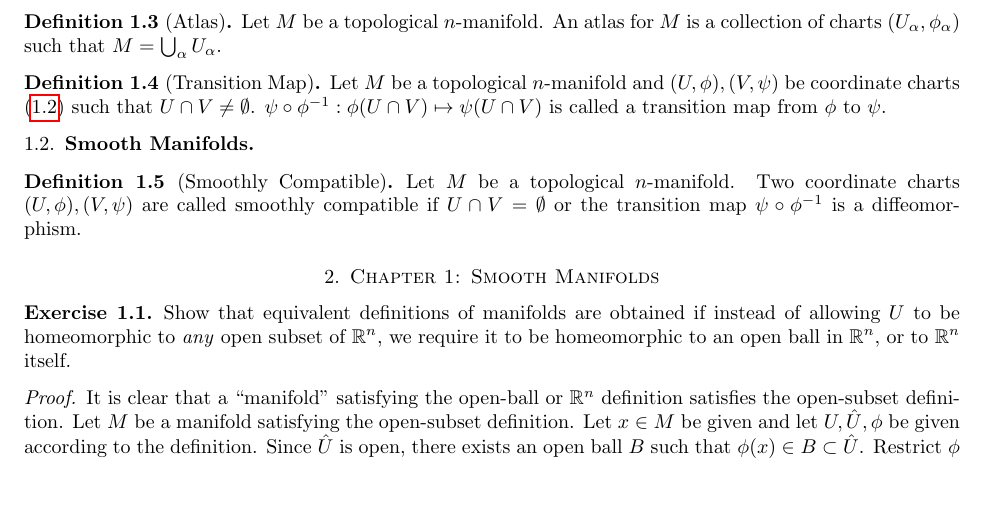
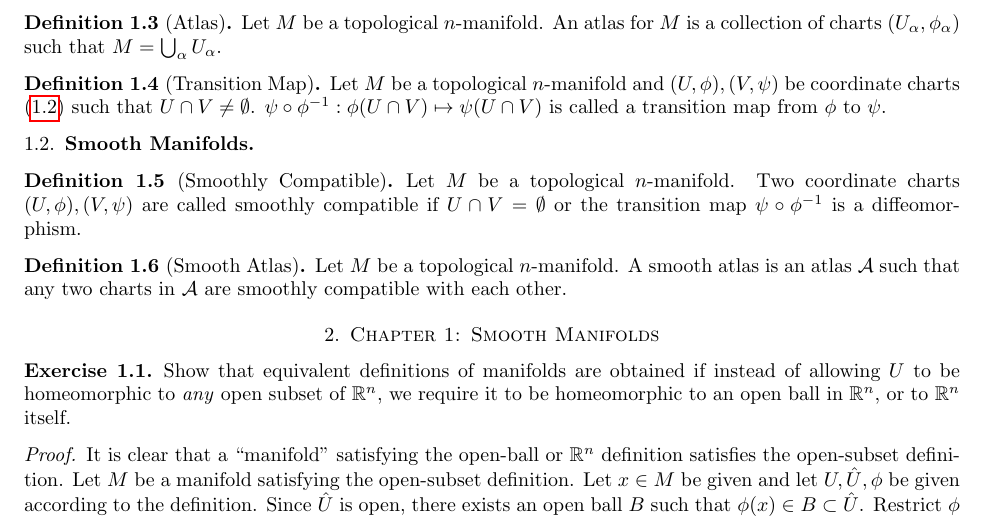
Before and after one commit to hidenori-shinohara/smooth_manifolds, a LaTeX paper (introduction_to_smooth_manifolds_notes.tex, which reads dictionary.tex): part of page 1 of 4, cut so that both start at the same text, the shorter picture padded with empty space. Compiled offline with pdfLaTeX.

Commit message:
Smooth atlas

```diff
--- a/dictionary.tex
+++ b/dictionary.tex
@@ -35,3 +35,8 @@
   Let $M$ be a topological $n$-manifold.
   Two coordinate charts $(U, \phi), (V, \psi)$ are called smoothly compatible if $U \cap V = \emptyset$ or the transition map $\psi \circ \phi^{-1}$ is a diffeomorphism.
 \end{defn}
+
+\begin{defn}[Smooth Atlas]
+  Let $M$ be a topological $n$-manifold.
+  A smooth atlas is an atlas $\mathcal{A}$ such that any two charts in $\mathcal{A}$ are smoothly compatible with each other.
+\end{defn}
```
Also changed, not shown: introduction_to_smooth_manifolds_notes.pdf.
